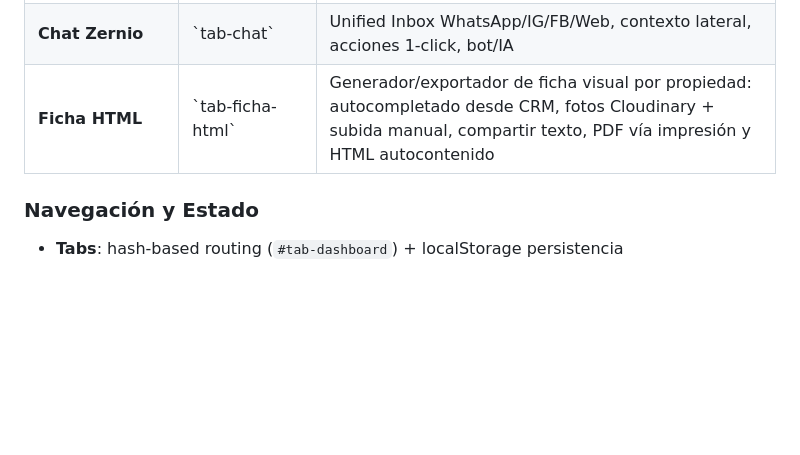
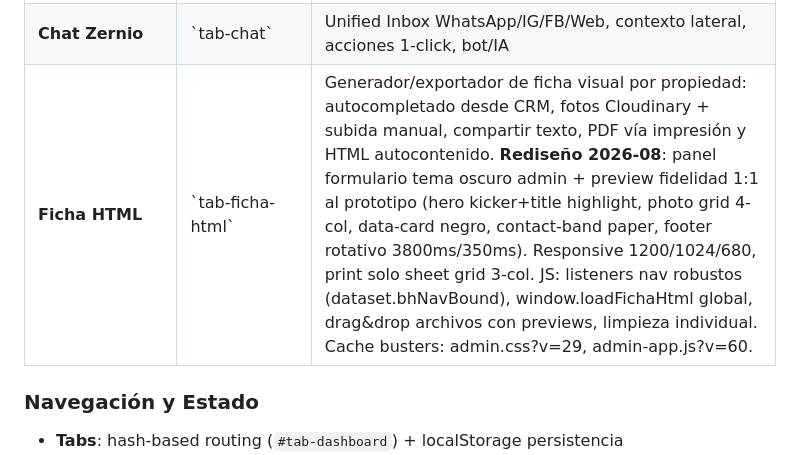
Before and after one commit to facuherrera23/BH-OFICIAL, a Markdown page: README.md, the part around the change. Drawn GitHub-style; blank space fills up the shorter version.

Commit message:
docs(readme): actualiza tabla panel admin — módulo Ficha HTML rediseño 2026-08
- Añade detalle del rediseño visual: formulario tema oscuro admin + preview fidelidad prototipo
- Hero kicker+title highlight, photo grid 4-col, data-card negro, contact-band paper, footer rotativo
- Responsive 1200/1024/680, print solo sheet grid 3-col
- JS: listeners nav robustos dataset.bhNavBound, window.loadFichaHtml global, drag&drop con previews
- Cache busters: admin.css?v=29, admin-app.js?v=60
- Ultraworked with [Sisyphus](https://github.com/code-yeongyu/oh-my-openagent)
Co-authored-by: Sisyphus <clio-agent@sisyphuslabs.ai>

```diff
--- a/README.md
+++ b/README.md
@@ -502,7 +502,7 @@ Capas aplicadas y verificadas:
 | **Usuarios** | `tab-usuarios` | Alta/edición usuarios, roles, cambio password (propia y terceros) vía Edge Function |
 | **Configuración** | `tab-configuracion` | Identidad, contacto, redes, preferencias, health integrations, sesión |
 | **Chat Zernio** | \`tab-chat\` | Unified Inbox WhatsApp/IG/FB/Web, contexto lateral, acciones 1-click, bot/IA |
-| **Ficha HTML** | \`tab-ficha-html\` | Generador/exportador de ficha visual por propiedad: autocompletado desde CRM, fotos Cloudinary + subida manual, compartir texto, PDF vía impresión y HTML autocontenido |
+| **Ficha HTML** | \`tab-ficha-html\` | Generador/exportador de ficha visual por propiedad: autocompletado desde CRM, fotos Cloudinary + subida manual, compartir texto, PDF vía impresión y HTML autocontenido. **Rediseño 2026-08**: panel formulario tema oscuro admin + preview fidelidad 1:1 al prototipo (hero kicker+title highlight, photo grid 4-col, data-card negro, contact-band paper, footer rotativo 3800ms/350ms). Responsive 1200/1024/680, print solo sheet grid 3-col. JS: listeners nav robustos (dataset.bhNavBound), window.loadFichaHtml global, drag&drop archivos con previews, limpieza individual. Cache busters: admin.css?v=29, admin-app.js?v=60. |
 
 ### Navegación y Estado
 
```
